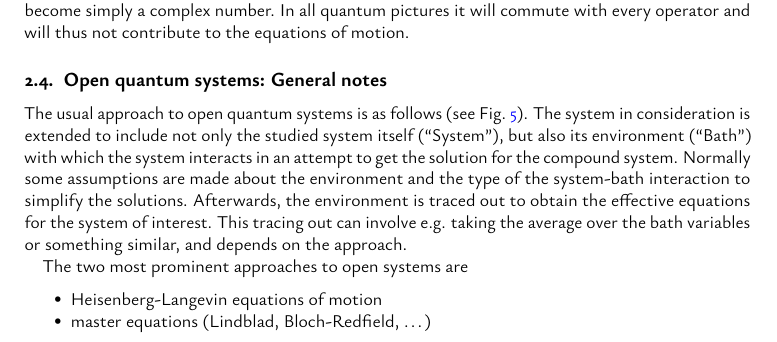
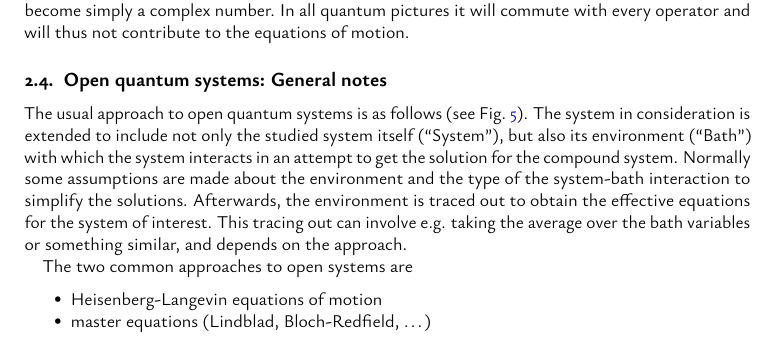
Before and after one commit to omnster/stat-opt-exam, a LaTeX document (stat_opt_index.tex): part of page 10 of 12, cut so that both start at the same text. The pictures show the PDF file stat_opt_index.pdf that the author committed with the source.

Commit message:
fix: wording

```diff
--- a/stat_opt_index.tex
+++ b/stat_opt_index.tex
@@ -625,7 +625,7 @@ Normally some assumptions are made about the environment and the type of the sys
 Afterwards, the environment is traced out to obtain the effective equations for the system of interest.
 This tracing out can involve e.g. taking the average over the bath variables or something similar, and depends on the approach.
 
-The two most prominent approaches to open systems are
+The two common approaches to open systems are
 \begin{itemize}
   \tightlist
   \item Heisenberg-Langevin equations of motion
```
Also changed, not shown: stat_opt_index.pdf.
